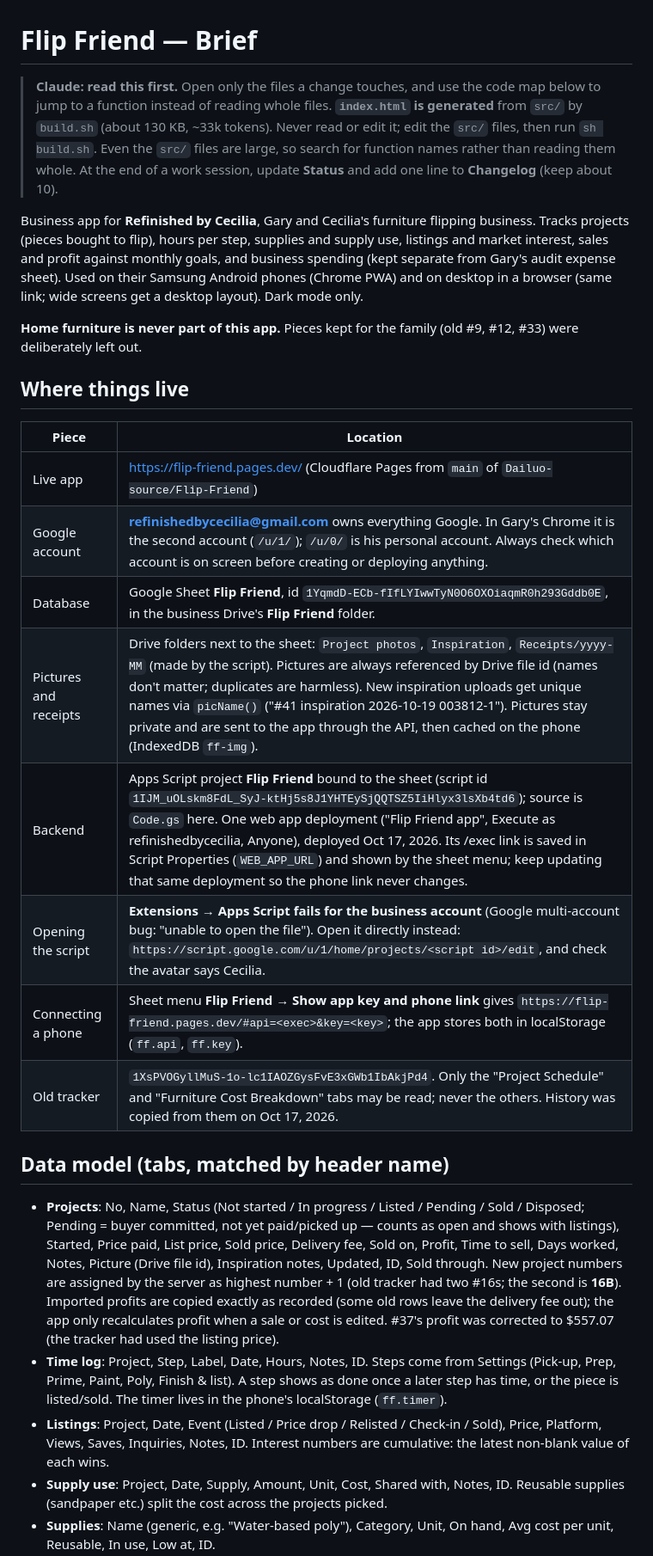
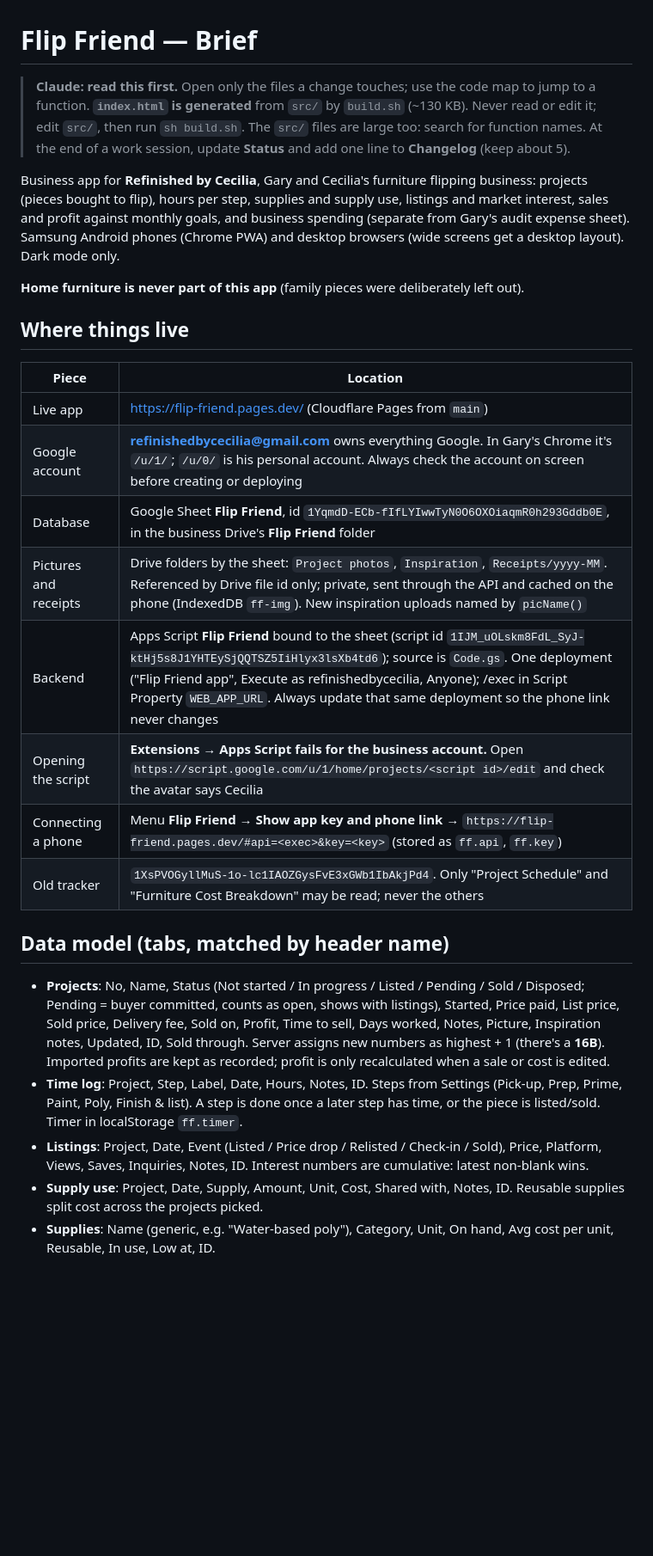
Before and after one commit to Dailuo-source/Flip-Friend, a Markdown page: CLAUDE.md, the part around one of its changes. Shown at 86% size. Drawn GitHub-style; blank space fills up the shorter version.

Commit message:
Trim CLAUDE.md and add Working efficiently rules
Co-Authored-By: Claude Opus 5.5 <noreply@anthropic.com>
Claude-Session: https://claude.ai/code/session_015iBFir9jvJ2JecMJhwYx3H

```diff
--- a/CLAUDE.md
+++ b/CLAUDE.md
@@ -1,30 +1,30 @@
 # Flip Friend — Brief
 
-> **Claude: read this first.** Open only the files a change touches, and use the code map below to jump to a function instead of reading whole files.
-> **`index.html` is generated** from `src/` by `build.sh` (about 130 KB, ~33k tokens). Never read or edit it; edit the `src/` files, then run `sh build.sh`. Even the `src/` files are large, so search for function names rather than reading them whole.
-> At the end of a work session, update **Status** and add one line to **Changelog** (keep about 10).
+> **Claude: read this first.** Open only the files a change touches; use the code map to jump to a function.
+> **`index.html` is generated** from `src/` by `build.sh` (~130 KB). Never read or edit it; edit `src/`, then run `sh build.sh`. The `src/` files are large too: search for function names.
+> At the end of a work session, update **Status** and add one line to **Changelog** (keep about 5).
 
-Business app for **Refinished by Cecilia**, Gary and Cecilia's furniture flipping business. Tracks projects (pieces bought to flip), hours per step, supplies and supply use, listings and market interest, sales and profit against monthly goals, and business spending (kept separate from Gary's audit expense sheet). Used on their Samsung Android phones (Chrome PWA) and on desktop in a browser (same link; wide screens get a desktop layout). Dark mode only.
+Business app for **Refinished by Cecilia**, Gary and Cecilia's furniture flipping business: projects (pieces bought to flip), hours per step, supplies and supply use, listings and market interest, sales and profit against monthly goals, and business spending (separate from Gary's audit expense sheet). Samsung Android phones (Chrome PWA) and desktop browsers (wide screens get a desktop layout). Dark mode only.
 
-**Home furniture is never part of this app.** Pieces kept for the family (old #9, #12, #33) were deliberately left out.
+**Home furniture is never part of this app** (family pieces were deliberately left out).
 
 ## Where things live
 
 | Piece | Location |
 | --- | --- |
-| Live app | https://flip-friend.pages.dev/ (Cloudflare Pages from `main` of `Dailuo-source/Flip-Friend`) |
-| Google account | **refinishedbycecilia@gmail.com** owns everything Google. In Gary's Chrome it is the second account (`/u/1/`); `/u/0/` is his personal account. Always check which account is on screen before creating or deploying anything. |
-| Database | Google Sheet **Flip Friend**, id `1YqmdD-ECb-fIfLYIwwTyN0O6OXOiaqmR0h293Gddb0E`, in the business Drive's **Flip Friend** folder. |
-| Pictures and receipts | Drive folders next to the sheet: `Project photos`, `Inspiration`, `Receipts/yyyy-MM` (made by the script). Pictures are always referenced by Drive file id (names don't matter; duplicates are harmless). New inspiration uploads get unique names via `picName()` ("#41 inspiration 2026-10-19 003812-1"). Pictures stay private and are sent to the app through the API, then cached on the phone (IndexedDB `ff-img`). |
-| Backend | Apps Script project **Flip Friend** bound to the sheet (script id `1IJM_uOLskm8FdL_SyJ-ktHj5s8J1YHTEySjQQTSZ5IiHlyx3lsXb4td6`); source is `Code.gs` here. One web app deployment ("Flip Friend app", Execute as refinishedbycecilia, Anyone), deployed Oct 17, 2026. Its /exec link is saved in Script Properties (`WEB_APP_URL`) and shown by the sheet menu; keep updating that same deployment so the phone link never changes. |
-| Opening the script | **Extensions → Apps Script fails for the business account** (Google multi-account bug: "unable to open the file"). Open it directly instead: `https://script.google.com/u/1/home/projects/<script id>/edit`, and check the avatar says Cecilia. |
-| Connecting a phone | Sheet menu **Flip Friend → Show app key and phone link** gives `https://flip-friend.pages.dev/#api=<exec>&key=<key>`; the app stores both in localStorage (`ff.api`, `ff.key`). |
-| Old tracker | `1XsPVOGyllMuS-1o-lc1IAOZGysFvE3xGWb1IbAkjPd4`. Only the "Project Schedule" and "Furniture Cost Breakdown" tabs may be read; never the others. History was copied from them on Oct 17, 2026. |
+| Live app | https://flip-friend.pages.dev/ (Cloudflare Pages from `main`) |
+| Google account | **refinishedbycecilia@gmail.com** owns everything Google. In Gary's Chrome it's `/u/1/`; `/u/0/` is his personal account. Always check the account on screen before creating or deploying |
+| Database | Google Sheet **Flip Friend**, id `1YqmdD-ECb-fIfLYIwwTyN0O6OXOiaqmR0h293Gddb0E`, in the business Drive's **Flip Friend** folder |
+| Pictures and receipts | Drive folders by the sheet: `Project photos`, `Inspiration`, `Receipts/yyyy-MM`. Referenced by Drive file id only; private, sent through the API and cached on the phone (IndexedDB `ff-img`). New inspiration uploads named by `picName()` |
+| Backend | Apps Script **Flip Friend** bound to the sheet (script id `1IJM_uOLskm8FdL_SyJ-ktHj5s8J1YHTEySjQQTSZ5IiHlyx3lsXb4td6`); source is `Code.gs`. One deployment ("Flip Friend app", Execute as refinishedbycecilia, Anyone); /exec in Script Property `WEB_APP_URL`. Always update that same deployment so the phone link never changes |
+| Opening the script | **Extensions → Apps Script fails for the business account.** Open `https://script.google.com/u/1/home/projects/<script id>/edit` and check the avatar says Cecilia |
+| Connecting a phone | Menu **Flip Friend → Show app key and phone link** → `https://flip-friend.pages.dev/#api=<exec>&key=<key>` (stored as `ff.api`, `ff.key`) |
+| Old tracker | `1XsPVOGyllMuS-1o-lc1IAOZGysFvE3xGWb1IbAkjPd4`. Only "Project Schedule" and "Furniture Cost Breakdown" may be read; never the others |
 
 ## Data model (tabs, matched by header name)
 
-- **Projects**: No, Name, Status (Not started / In progress / Listed / Pending / Sold / Disposed; Pending = buyer committed, not yet paid/picked up — counts as open and shows with listings), Started, Price paid, List price, Sold price, Delivery fee, Sold on, Profit, Time to sell, Days worked, Notes, Picture (Drive file id), Inspiration notes, Updated, ID, Sold through. New project numbers are assigned by the server as highest number + 1 (old tracker had two #16s; the second is **16B**). Imported profits are copied exactly as recorded (some old rows leave the delivery fee out); the app only recalculates profit when a sale or cost is edited. #37's profit was corrected to $557.07 (the tracker had used the listing price).
-- **Time log**: Project, Step, Label, Date, Hours, Notes, ID. Steps come from Settings (Pick-up, Prep, Prime, Paint, Poly, Finish & list). A step shows as done once a later step has time, or the piece is listed/sold. The timer lives in the phone's localStorage (`ff.timer`).
-- **Listings**: Project, Date, Event (Listed / Price drop / Relisted / Check-in / Sold), Price, Platform, Views, Saves, Inquiries, Notes, ID. Interest numbers are cumulative: the latest non-blank value of each wins.
-- **Supply use**: Project, Date, Supply, Amount, Unit, Cost, Shared with, Notes, ID. Reusable supplies (sandpaper etc.) split the cost across the projects picked.
+- **Projects**: No, Name, Status (Not started / In progress / Listed / Pending / Sold / Disposed; Pending = buyer committed, counts as open, shows with listings), Started, Price paid, List price, Sold price, Delivery fee, Sold on, Profit, Time to sell, Days worked, Notes, Picture, Inspiration notes, Updated, ID, Sold through. Server assigns new numbers as highest + 1 (there's a **16B**). Imported profits are kept as recorded; profit is only recalculated when a sale or cost is edited.
+- **Time log**: Project, Step, Label, Date, Hours, Notes, ID. Steps from Settings (Pick-up, Prep, Prime, Paint, Poly, Finish & list). A step is done once a later step has time, or the piece is listed/sold. Timer in localStorage `ff.timer`.
+- **Listings**: Project, Date, Event (Listed / Price drop / Relisted / Check-in / Sold), Price, Platform, Views, Saves, Inquiries, Notes, ID. Interest numbers are cumulative: latest non-blank wins.
+- **Supply use**: Project, Date, Supply, Amount, Unit, Cost, Shared with, Notes, ID. Reusable supplies split cost across the projects picked.
 - **Supplies**: Name (generic, e.g. "Water-based poly"), Category, Unit, On hand, Avg cost per unit, Reusable, In use, Low at, ID.
```
Also changed, not shown: other parts of CLAUDE.md (+25 -23 lines).
